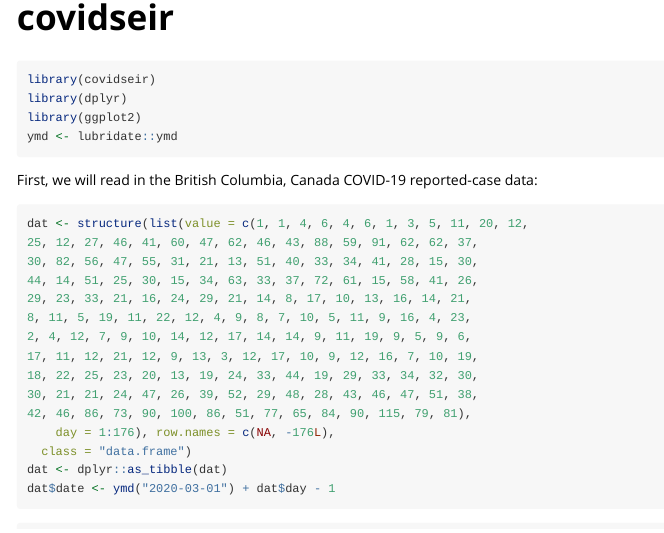
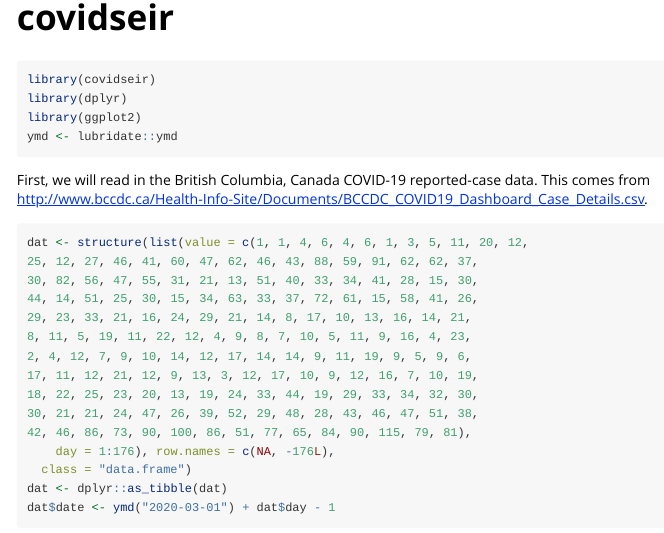
Before and after one commit to seananderson/covidseir, an R Markdown document (vignettes/fitting-case-data.Rmd): the page in a window 1100 px wide, from 60 px down. Rendered offline with R 4.5, knitr and Pandoc, with nearby package versions.

Commit message:
Add data source

````diff
--- a/vignettes/fitting-case-data.Rmd
+++ b/vignettes/fitting-case-data.Rmd
@@ -25,7 +25,7 @@ library(ggplot2)
 ymd <- lubridate::ymd
 ```
 
-First, we will read in the British Columbia, Canada COVID-19 reported-case data:
+First, we will read in the British Columbia, Canada COVID-19 reported-case data. This comes from <http://www.bccdc.ca/Health-Info-Site/Documents/BCCDC_COVID19_Dashboard_Case_Details.csv>.
 
 ```{r dat}
 dat <- structure(list(value = c(1, 1, 4, 6, 4, 6, 1, 3, 5, 11, 20, 12,
````
